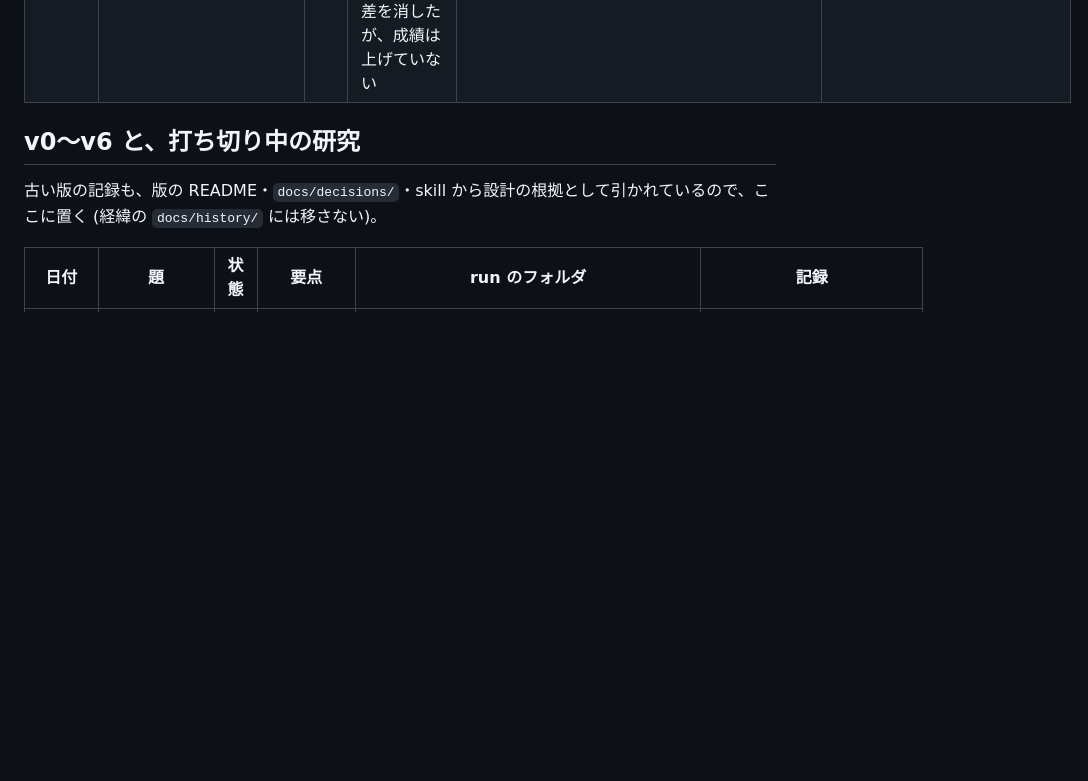
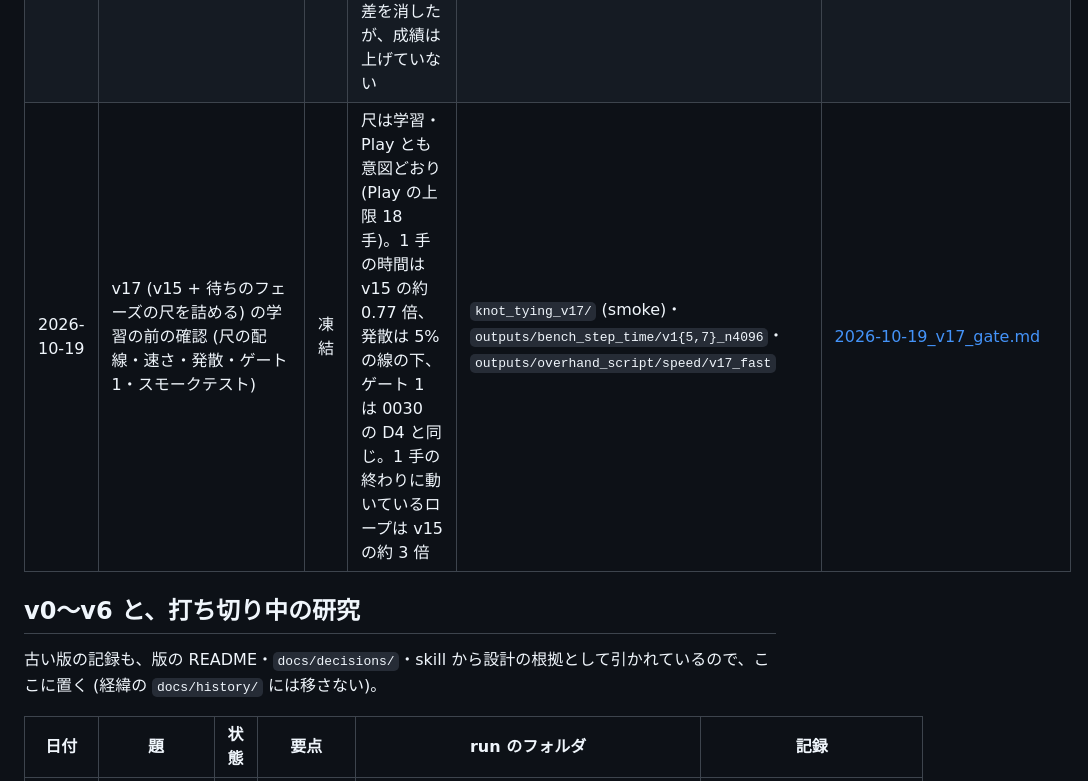
Before and after one commit to ItoYamato7777/isaac_twisted_rl, a Markdown page: docs/experiments/README.md, the part around one of its changes. GitHub-like rendering; blank space fills up the shorter version.

Commit message:
experiments: v17 の学習の前の確認 (尺の配線・速さ 0.766 倍・発散 3.76%・ゲート 1 64/128)。STATUS に学習と s44 の評価のジョブ
Co-Authored-By: Claude Opus 5.5 <noreply@anthropic.com>

```diff
--- a/docs/experiments/README.md
+++ b/docs/experiments/README.md
@@ -47,6 +47,7 @@ run のフォルダは `logs/rsl_rl/` の下 (git の管理外)。日時付き
 | 2026-10-17 | v16 の長さの組 (角度制限 ±60° に揃えた ×0.8 / 1.0 / 1.25 と ×1.1) のゲート 1・発散・スモークテスト | 凍結 | 角度制限を揃えて直径を ×1.0 に限ると、寸法を混ぜても公称の組の発散は公称だけのときに近い。×1.25 は台本・発散とも悪く ×1.1 に替えた。×1.1 は通ったが発散は公称より多い。スモークテストが通り、学習を始めた | `knot_tying_v16/` (smoke の 2 run。ほかは `outputs/overhand_script/v16_{len,l110}_*`、`outputs/divergence_bench/v16_{len,l110}_*`) | [2026-10-17_v16_length-gate.md](2026-10-17_v16_length-gate.md) |
 | 2026-10-18 | v16 (v15 + ロープの長さの DR) の学習 (seed 43 / 44) と chain 評価 (公称の寸法と寸法を振った評価)、v15 との比較 | 凍結 | 崩れず、最後の点の公称の `knot` は v15 と同じ。中盤 (it150〜250) は両シードとも v15 より低く発散が多い。寸法を振った評価と公称の評価の差は向きが一定しない。v15 を寸法を振って評価していないので、DR の効果は未確認 | `knot_tying_v16/` | [2026-10-18_v16_length-dr.md](2026-10-18_v16_length-dr.md) |
 | 2026-10-19 | v15 を寸法を振ったロープで chain 評価し、長さの DR (v16) の効果を判定 | 凍結 | 寸法を振ったロープでの成績は v16 と v15 で同じ。公称からの落ちは v15 の 1 シードだけが大きく、v16 は落ちない。長さの DR は寸法による差を消したが、成績は上げていない | `knot_tying_v15/` (`eval_chain_*_sizes.json`・`*_v16play.json`) | [2026-10-19_v15-sized-eval_length-dr-effect.md](2026-10-19_v15-sized-eval_length-dr-effect.md) |
+| 2026-10-19 | v17 (v15 + 待ちのフェーズの尺を詰める) の学習の前の確認 (尺の配線・速さ・発散・ゲート 1・スモークテスト) | 凍結 | 尺は学習・Play とも意図どおり (Play の上限 18 手)。1 手の時間は v15 の約 0.77 倍、発散は 5% の線の下、ゲート 1 は 0030 の D4 と同じ。1 手の終わりに動いているロープは v15 の約 3 倍 | `knot_tying_v17/` (smoke)・`outputs/bench_step_time/v1{5,7}_n4096`・`outputs/overhand_script/speed/v17_fast` | [2026-10-19_v17_gate.md](2026-10-19_v17_gate.md) |
 
 ## v0〜v6 と、打ち切り中の研究
 
```
Also changed, not shown: other parts of docs/experiments/README.md (+1 -1 lines), docs/STATUS.md (+8 -6 lines), docs/experiments/2026-10-19_v17_gate.md (added, +84 -0 lines).
